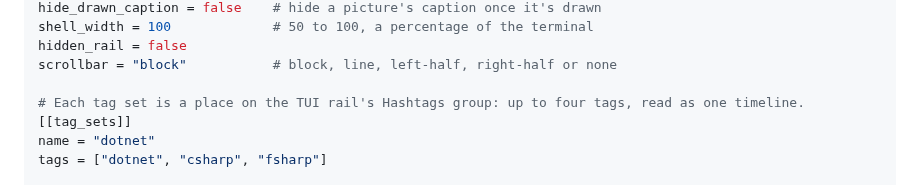
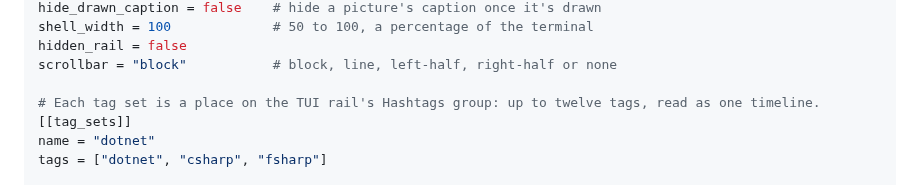
Before and after one commit to jrmitch120/wooly, a Markdown page: README.md, the part around the change. Drawn GitHub-style.

```diff
--- a/README.md
+++ b/README.md
@@ -223,7 +223,7 @@ shell_width = 100             # 50 to 100, a percentage of the terminal
 hidden_rail = false
 scrollbar = "block"           # block, line, left-half, right-half or none
 
-# Each tag set is a place on the TUI rail's Hashtags group: up to four tags, read as one timeline.
+# Each tag set is a place on the TUI rail's Hashtags group: up to twelve tags, read as one timeline.
 [[tag_sets]]
 name = "dotnet"
 tags = ["dotnet", "csharp", "fsharp"]
```
Also changed, not shown: GLOSSARY.md (+7 -0 lines).
